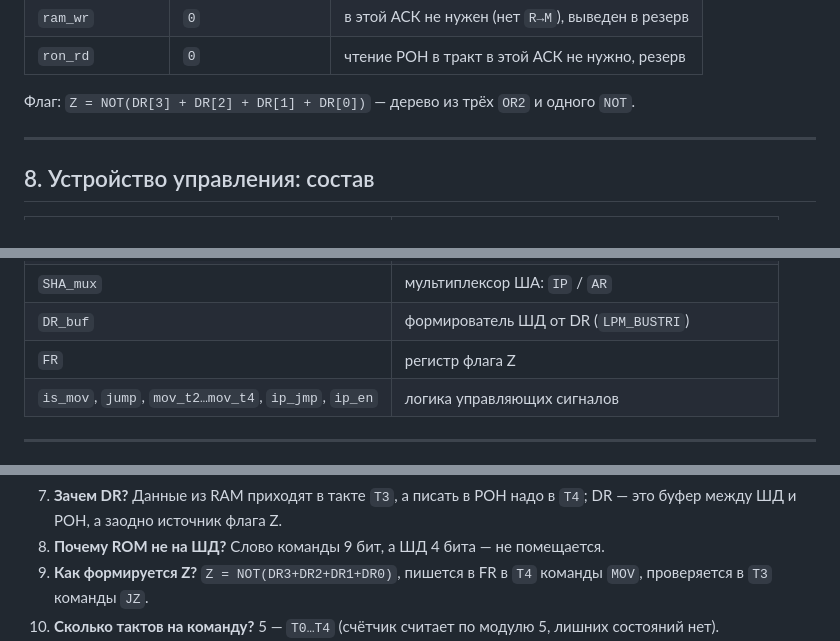
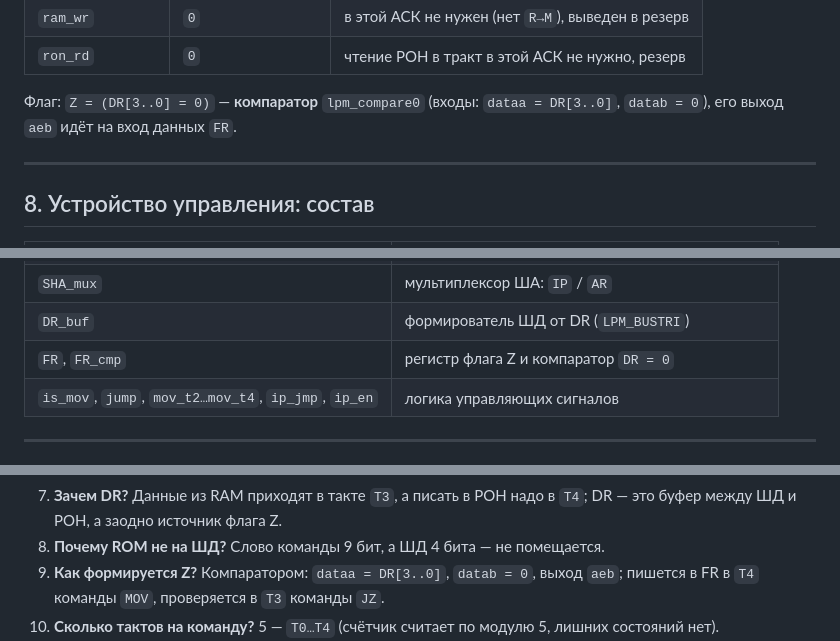
Before and after one commit to dzmitry-murauyou/quart4, a Markdown page: docs/ШПАРГАЛКА.md, 3 parts joined by grey strips. Drawn GitHub-style.

```diff
--- a/docs/ШПАРГАЛКА.md
+++ b/docs/ШПАРГАЛКА.md
@@ -156,7 +156,7 @@ ROM = 64 × 9 (команды)   RAM = 64 × 4 (данные)   слово ко
 | `ram_wr` | `0` | в этой АСК не нужен (нет `R→M`), выведен в резерв |
 | `ron_rd` | `0` | чтение РОН в тракт в этой АСК не нужно, резерв |
 
-Флаг: `Z = NOT(DR[3] + DR[2] + DR[1] + DR[0])` — дерево из трёх `OR2` и одного `NOT`.
+Флаг: `Z = (DR[3..0] = 0)` — **компаратор** `lpm_compare0` (входы: `dataa = DR[3..0]`, `datab = 0`), его выход `aeb` идёт на вход данных `FR`.
 
 ---
 
@@ -174,7 +174,7 @@ ROM = 64 × 9 (команды)   RAM = 64 × 4 (данные)   слово ко
 | `IP_mux` | мультиплексор: `IP+1` / адрес перехода (`IR[5..0]`) |
 | `SHA_mux` | мультиплексор ША: `IP` / `AR` |
 | `DR_buf` | формирователь ШД от DR (`LPM_BUSTRI`) |
-| `FR` | регистр флага Z |
+| `FR`, `FR_cmp` | регистр флага Z и компаратор `DR = 0` |
 | `is_mov`, `jump`, `mov_t2…mov_t4`, `ip_jmp`, `ip_en` | логика управляющих сигналов |
 
 ---
@@ -245,7 +245,7 @@ ROM = 64 × 9 (команды)   RAM = 64 × 4 (данные)   слово ко
 7. **Зачем DR?** Данные из RAM приходят в такте `T3`, а писать в РОН надо в `T4`;
    DR — это буфер между ШД и РОН, а заодно источник флага Z.
 8. **Почему ROM не на ШД?** Слово команды 9 бит, а ШД 4 бита — не помещается.
-9. **Как формируется Z?** `Z = NOT(DR3+DR2+DR1+DR0)`, пишется в FR в `T4`
+9. **Как формируется Z?** Компаратором: `dataa = DR[3..0]`, `datab = 0`, выход `aeb`; пишется в FR в `T4`
    команды `MOV`, проверяется в `T3` команды `JZ`.
 10. **Сколько тактов на команду?** 5 — `T0…T4` (счётчик считает по модулю 5, лишних состояний нет).
 11. **Как выбирается регистр РОН?** `ron_wr` + `ron_addr[1..0] = IR[7..6]`,
```
Also changed, not shown: docs/ОТЧЕТ.md (+11 -5 lines), docs/img/uu.png, 12 other files.
